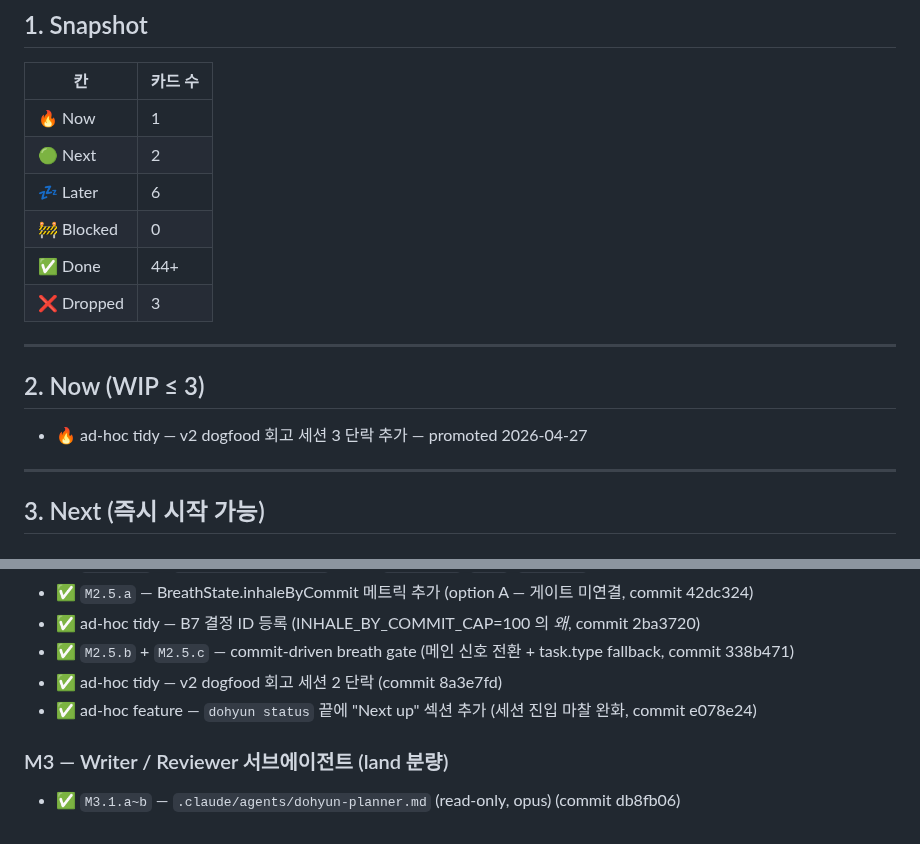
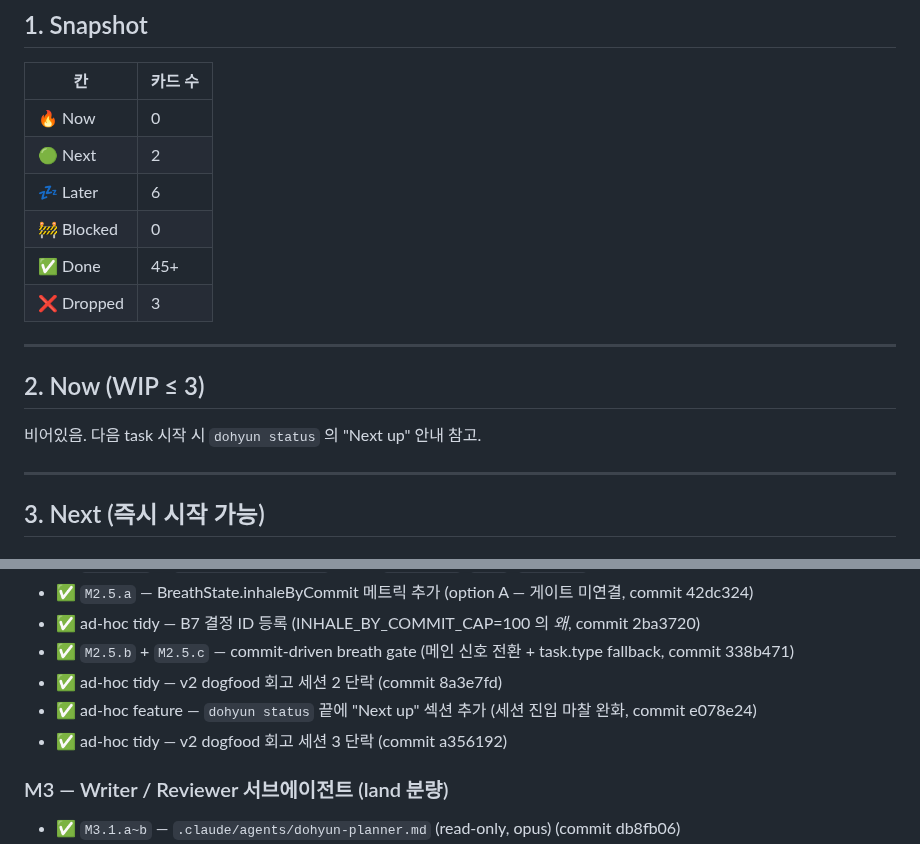
Before and after one commit to jidohyun/dohyun, a Markdown page: backlog.md, 2 parts joined by grey strips. Drawn GitHub-style.

Commit message:
docs[structural]: 회고 세션 3 tidy land 사실을 backlog 에 반영

```diff
--- a/backlog.md
+++ b/backlog.md
@@ -24,18 +24,18 @@
 
 | 칸 | 카드 수 |
 |---|---|
-| 🔥 Now | 1 |
+| 🔥 Now | 0 |
 | 🟢 Next | 2 |
 | 💤 Later | 6 |
 | 🚧 Blocked | 0 |
-| ✅ Done | 44+ |
+| ✅ Done | 45+ |
 | ❌ Dropped | 3 |
 
 ---
 
 ## 2. Now (WIP ≤ 3)
 
-- 🔥 ad-hoc tidy — v2 dogfood 회고 세션 3 단락 추가 — promoted 2026-04-27
+비어있음. 다음 task 시작 시 `dohyun status` 의 "Next up" 안내 참고.
 
 ---
 
@@ -102,6 +102,7 @@
 - ✅ `M2.5.b` + `M2.5.c` — commit-driven breath gate (메인 신호 전환 + task.type fallback, commit 338b471)
 - ✅ ad-hoc tidy — v2 dogfood 회고 세션 2 단락 (commit 8a3e7fd)
 - ✅ ad-hoc feature — `dohyun status` 끝에 "Next up" 섹션 추가 (세션 진입 마찰 완화, commit e078e24)
+- ✅ ad-hoc tidy — v2 dogfood 회고 세션 3 단락 (commit a356192)
 
 ### M3 — Writer / Reviewer 서브에이전트 (land 분량)
 - ✅ `M3.1.a~b` — `.claude/agents/dohyun-planner.md` (read-only, opus) (commit db8fb06)
```
